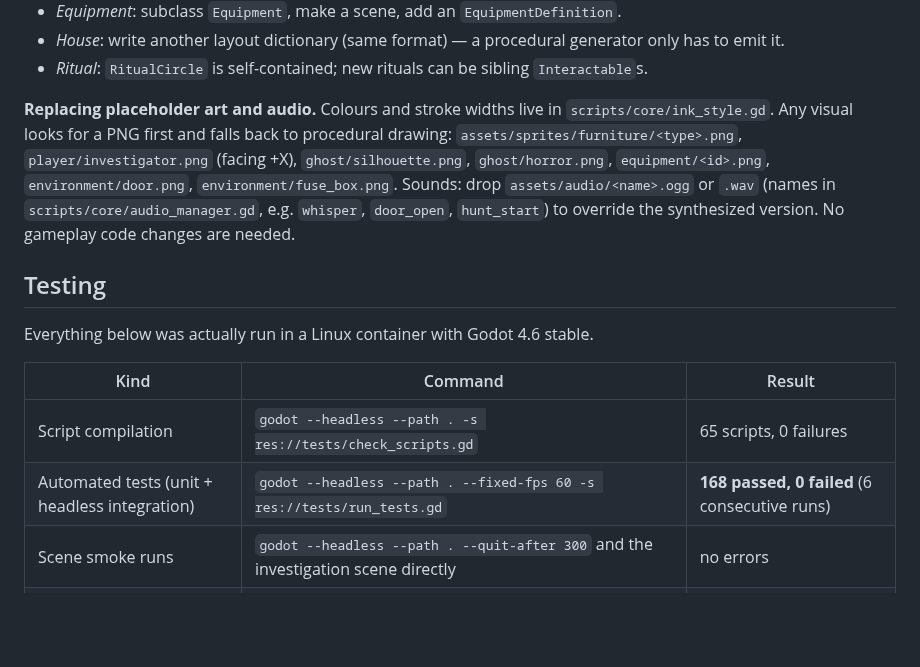
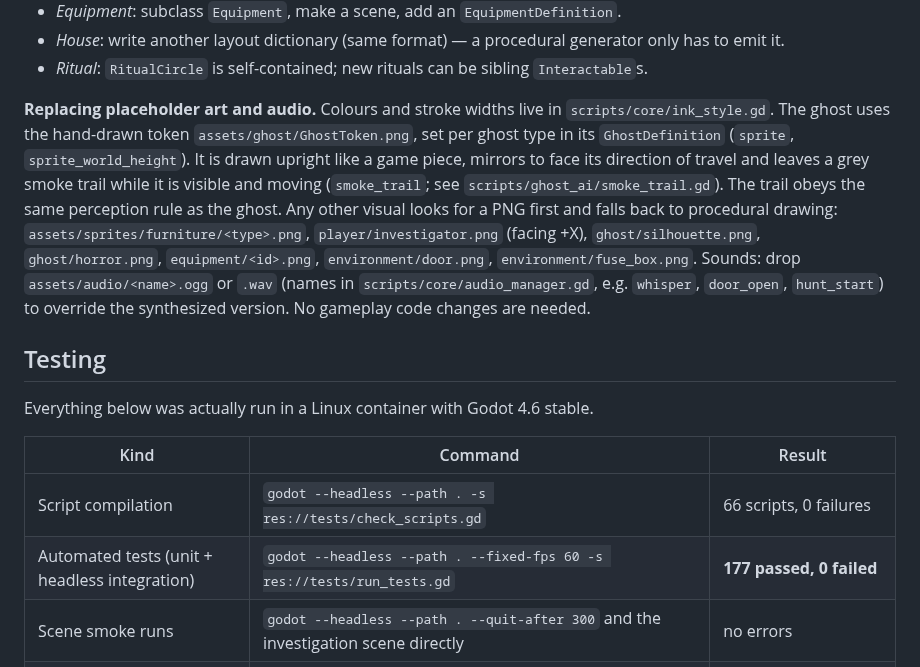
Before and after one commit to crosenlund79/GhostJournalsGodot, a Markdown page: README.md, the part around the change. Drawn GitHub-style; blank space fills up the shorter version.

Commit message:
Use GhostToken.png for the ghost and add a smoke trail
- GhostDefinition gains sprite / sprite_world_height / smoke_trail; both
  ghost types use assets/ghost/GhostToken.png (mipmapped import)
- Token drawn upright, mirrored to face travel direction, gentle bob/sway;
  procedural silhouette remains the fallback, horror reveal unchanged
- SmokeTrail: ink-wash puffs emitted while the ghost is visible and moving,
  fading over 2 s and subject to the same perception rule as the ghost
- Tests for token use, upright drawing and trail emission/fading

Co-Authored-By: Claude Opus 5.5 <noreply@anthropic.com>
Claude-Session: https://claude.ai/code/session_01QmXFGWANxdcCnyzqxY2Ejh

```diff
--- a/README.md
+++ b/README.md
@@ -227,7 +227,11 @@ never through the renderer, so visuals can change freely.
 * *Ritual*: `RitualCircle` is self-contained; new rituals can be sibling `Interactable`s.
 
 **Replacing placeholder art and audio.** Colours and stroke widths live in `scripts/core/ink_style.gd`.
-Any visual looks for a PNG first and falls back to procedural drawing:
+The ghost uses the hand-drawn token `assets/ghost/GhostToken.png`, set per ghost type in its
+`GhostDefinition` (`sprite`, `sprite_world_height`). It is drawn upright like a game piece, mirrors to face its
+direction of travel and leaves a grey smoke trail while it is visible and moving (`smoke_trail`; see
+`scripts/ghost_ai/smoke_trail.gd`). The trail obeys the same perception rule as the ghost.
+Any other visual looks for a PNG first and falls back to procedural drawing:
 `assets/sprites/furniture/<type>.png`, `player/investigator.png` (facing +X), `ghost/silhouette.png`,
 `ghost/horror.png`, `equipment/<id>.png`, `environment/door.png`, `environment/fuse_box.png`.
 Sounds: drop `assets/audio/<name>.ogg` or `.wav` (names in `scripts/core/audio_manager.gd`, e.g. `whisper`,
@@ -239,8 +243,8 @@ Everything below was actually run in a Linux container with Godot 4.6 stable.
 
 | Kind | Command | Result |
 |---|---|---|
-| Script compilation | `godot --headless --path . -s res://tests/check_scripts.gd` | 65 scripts, 0 failures |
-| Automated tests (unit + headless integration) | `godot --headless --path . --fixed-fps 60 -s res://tests/run_tests.gd` | **168 passed, 0 failed** (6 consecutive runs) |
+| Script compilation | `godot --headless --path . -s res://tests/check_scripts.gd` | 66 scripts, 0 failures |
+| Automated tests (unit + headless integration) | `godot --headless --path . --fixed-fps 60 -s res://tests/run_tests.gd` | **177 passed, 0 failed** |
 | Scene smoke runs | `godot --headless --path . --quit-after 300` and the investigation scene directly | no errors |
 | Balance probe | `godot --headless --path . --fixed-fps 60 -s res://tests/balance_probe.gd` | see below |
 | Rendered frames | `xvfb-run godot --path . --rendering-driver opengl3 -s res://tests/capture.gd -- overview` | screenshots in this README |
```
Also changed, not shown: docs/screenshots/ghost_token_trail.jpg (added), 11 other files.
